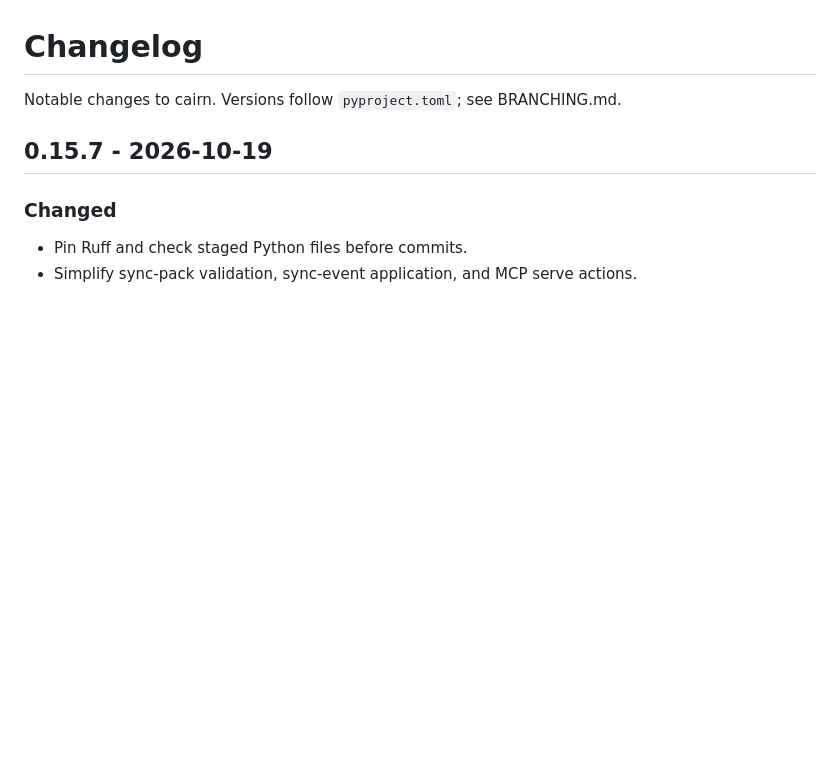
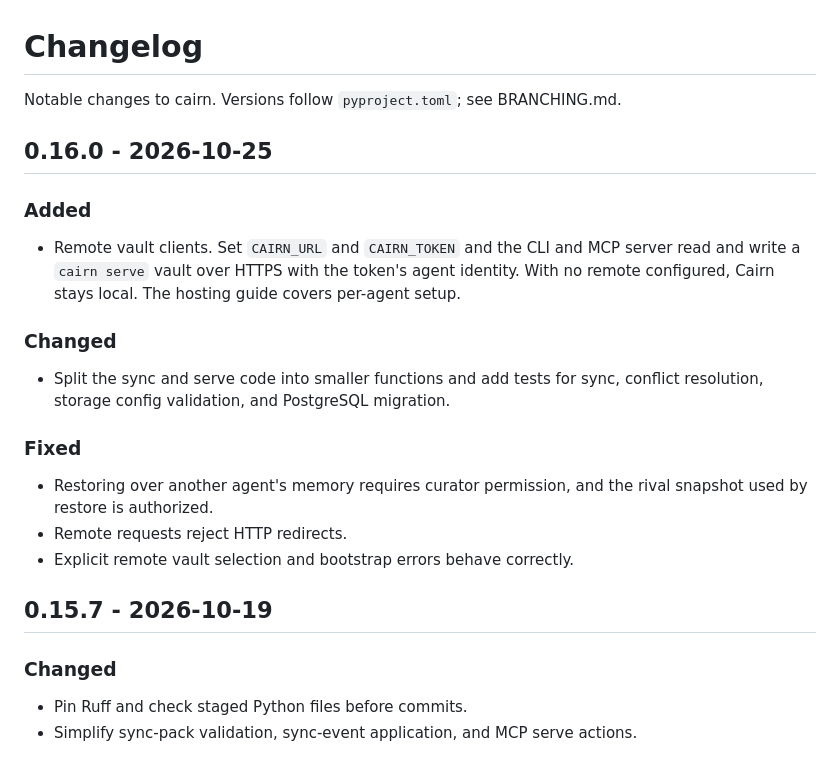
Before and after one commit to moonbase2090/cairn, a Markdown page: CHANGELOG.md, the part around the change. GitHub-like rendering; blank space fills up the shorter version.

Commit message:
docs: add Cairn 0.16.0 changelog

```diff
--- a/CHANGELOG.md
+++ b/CHANGELOG.md
@@ -1,6 +1,27 @@
 # Changelog
 
 Notable changes to cairn. Versions follow `pyproject.toml`; see BRANCHING.md.
+
+## 0.16.0 - 2026-10-25
+
+### Added
+
+- Remote vault clients. Set `CAIRN_URL` and `CAIRN_TOKEN` and the CLI and MCP
+  server read and write a `cairn serve` vault over HTTPS with the token's
+  agent identity. With no remote configured, Cairn stays local. The hosting
+  guide covers per-agent setup.
+
+### Changed
+
+- Split the sync and serve code into smaller functions and add tests for sync,
+  conflict resolution, storage config validation, and PostgreSQL migration.
+
+### Fixed
+
+- Restoring over another agent's memory requires curator permission, and the
+  rival snapshot used by restore is authorized.
+- Remote requests reject HTTP redirects.
+- Explicit remote vault selection and bootstrap errors behave correctly.
 
 ## 0.15.7 - 2026-10-19
 
```
